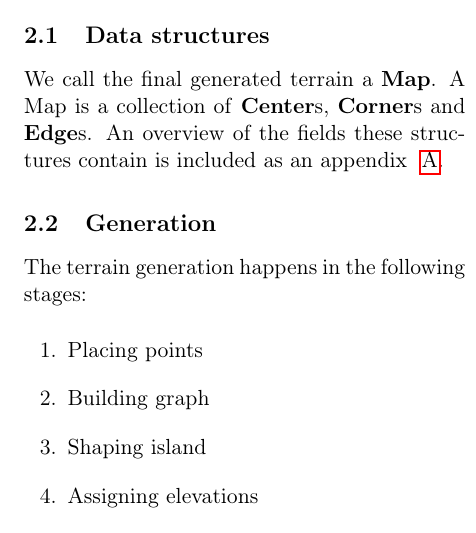
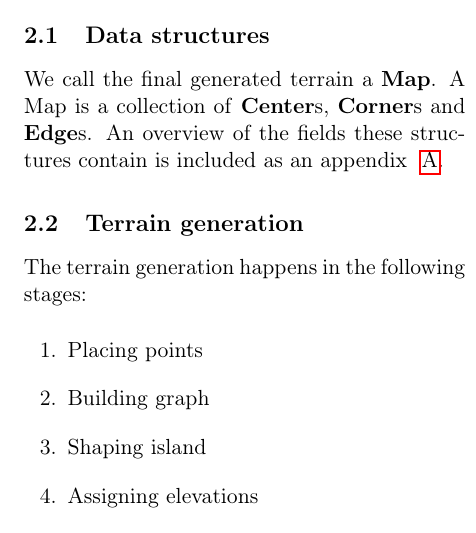
Before and after one commit to timvdalen/2IV06-report, a LaTeX paper (report.tex, which reads sections/analysis.tex): part of one column of page 2 of 11, cut so that both start at the same text. Compiled offline with pdfLaTeX.

Commit message:
Rename section 2.2 to something like "Terrain generation"

```diff
--- a/sections/analysis.tex
+++ b/sections/analysis.tex
@@ -6,7 +6,7 @@ We call the final generated terrain a \textbf{Map}.
 A Map is a collection of \textbf{Center}s, \textbf{Corner}s and \textbf{Edge}s.
 An overview of the fields these structures contain is included as an appendix ~\ref{appendix:mapdatastructures}.
 
-\subsection{Generation}
+\subsection{Terrain generation}
 
 The terrain generation happens in the following stages:
 
```
